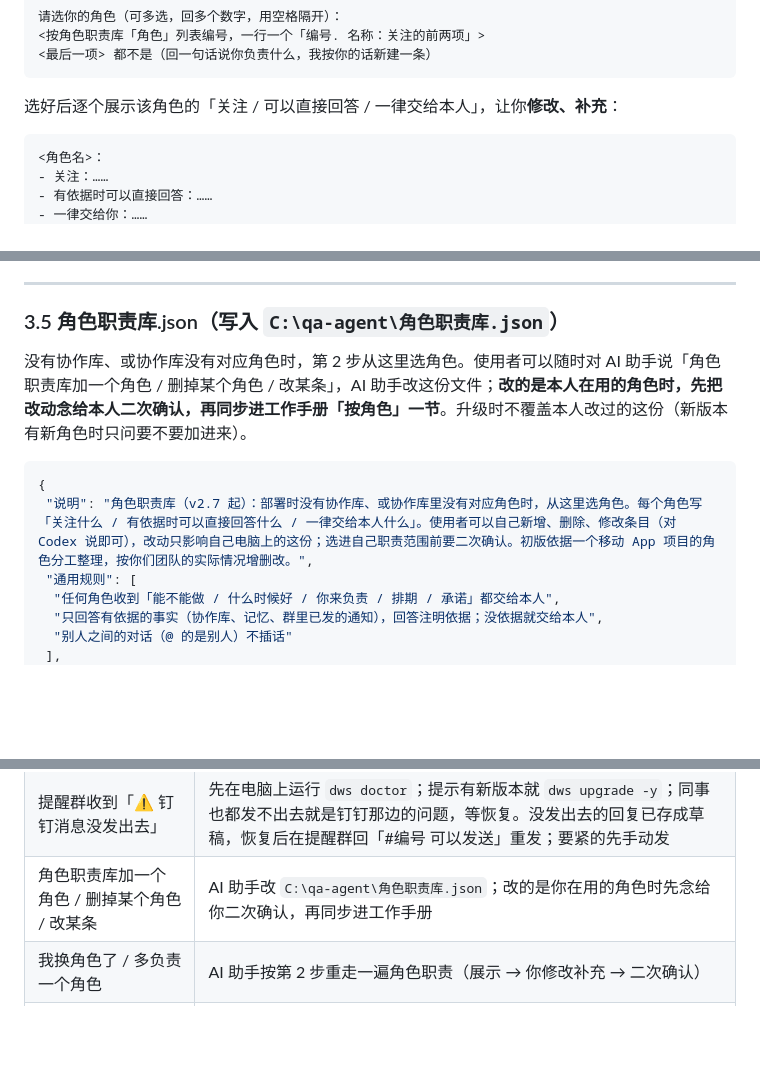
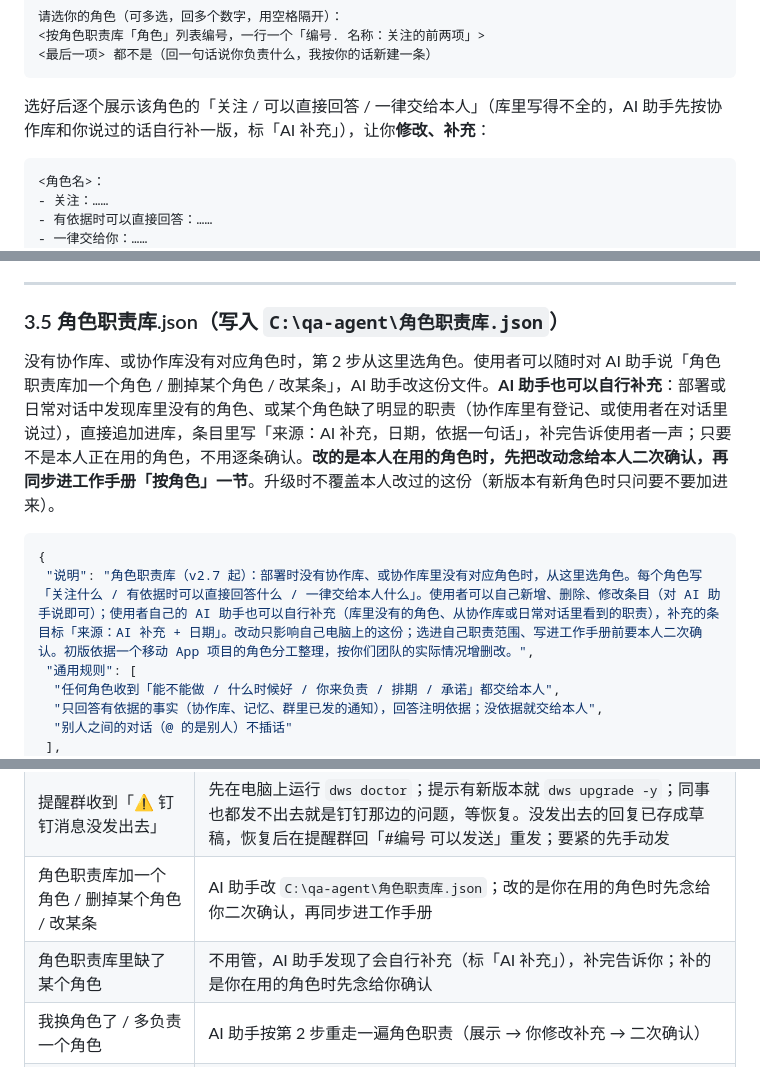
Before and after one commit to Lvan826199/dingtalk-group-assistant, a Markdown page: docs/分享-可直接部署并运行AI监控钉钉群并自动处理.md, 3 parts joined by grey strips. Rendered like a GitHub page; blank space fills up the shorter version.

````diff
--- a/docs/分享-可直接部署并运行AI监控钉钉群并自动处理.md
+++ b/docs/分享-可直接部署并运行AI监控钉钉群并自动处理.md
@@ -124,7 +124,7 @@
 <按角色职责库「角色」列表编号，一行一个「编号. 名称：关注的前两项」>
 <最后一项> 都不是（回一句话说你负责什么，我按你的话新建一条）
 ```
-选好后逐个展示该角色的「关注 / 可以直接回答 / 一律交给本人」，让你**修改、补充**：
+选好后逐个展示该角色的「关注 / 可以直接回答 / 一律交给本人」（库里写得不全的，AI 助手先按协作库和你说过的话自行补一版，标「AI 补充」），让你**修改、补充**：
 ```
 <角色名>：
 - 关注：……
@@ -1551,11 +1551,11 @@ loginctl enable-linger $USER    # 可选：不登录桌面也运行（需要管
 
 ### 3.5 角色职责库.json（写入 `C:\qa-agent\角色职责库.json`）
 
-没有协作库、或协作库没有对应角色时，第 2 步从这里选角色。使用者可以随时对 AI 助手说「角色职责库加一个角色 / 删掉某个角色 / 改某条」，AI 助手改这份文件；**改的是本人在用的角色时，先把改动念给本人二次确认，再同步进工作手册「按角色」一节**。升级时不覆盖本人改过的这份（新版本有新角色时只问要不要加进来）。
+没有协作库、或协作库没有对应角色时，第 2 步从这里选角色。使用者可以随时对 AI 助手说「角色职责库加一个角色 / 删掉某个角色 / 改某条」，AI 助手改这份文件。**AI 助手也可以自行补充**：部署或日常对话中发现库里没有的角色、或某个角色缺了明显的职责（协作库里有登记、或使用者在对话里说过），直接追加进库，条目里写「来源：AI 补充，日期，依据一句话」，补完告诉使用者一声；只要不是本人正在用的角色，不用逐条确认。**改的是本人在用的角色时，先把改动念给本人二次确认，再同步进工作手册「按角色」一节**。升级时不覆盖本人改过的这份（新版本有新角色时只问要不要加进来）。
 
 ```json
 {
- "说明": "角色职责库（v2.7 起）：部署时没有协作库、或协作库里没有对应角色时，从这里选角色。每个角色写「关注什么 / 有依据时可以直接回答什么 / 一律交给本人什么」。使用者可以自己新增、删除、修改条目（对 Codex 说即可），改动只影响自己电脑上的这份；选进自己职责范围前要二次确认。初版依据一个移动 App 项目的角色分工整理，按你们团队的实际情况增删改。",
+ "说明": "角色职责库（v2.7 起）：部署时没有协作库、或协作库里没有对应角色时，从这里选角色。每个角色写「关注什么 / 有依据时可以直接回答什么 / 一律交给本人什么」。使用者可以自己新增、删除、修改条目（对 AI 助手说即可）；使用者自己的 AI 助手也可以自行补充（库里没有的角色、从协作库或日常对话里看到的职责），补充的条目标「来源：AI 补充 + 日期」。改动只影响自己电脑上的这份；选进自己职责范围、写进工作手册前要本人二次确认。初版依据一个移动 App 项目的角色分工整理，按你们团队的实际情况增删改。",
  "通用规则": [
   "任何角色收到「能不能做 / 什么时候好 / 你来负责 / 排期 / 承诺」都交给本人",
   "只回答有依据的事实（协作库、记忆、群里已发的通知），回答注明依据；没依据就交给本人",
@@ -1903,6 +1903,7 @@ loginctl enable-linger $USER    # 可选：不登录桌面也运行（需要管
 | 昨天干了什么 | 每天上班自动发到你和自己的钉钉私聊；也可以直接看 `memory\每日总结.md` |
 | 提醒群收到「⚠️ 钉钉消息没发出去」 | 先在电脑上运行 `dws doctor`；提示有新版本就 `dws upgrade -y`；同事也都发不出去就是钉钉那边的问题，等恢复。没发出去的回复已存成草稿，恢复后在提醒群回「#编号 可以发送」重发；要紧的先手动发 |
 | 角色职责库加一个角色 / 删掉某个角色 / 改某条 | AI 助手改 `C:\qa-agent\角色职责库.json`；改的是你在用的角色时先念给你二次确认，再同步进工作手册 |
+| 角色职责库里缺了某个角色 | 不用管，AI 助手发现了会自行补充（标「AI 补充」），补完告诉你；补的是你在用的角色时先念给你确认 |
 | 我换角色了 / 多负责一个角色 | AI 助手按第 2 步重走一遍角色职责（展示 → 你修改补充 → 二次确认） |
 | 「XX 这事以后归 YY 管」，记一下 | 追加进 `memory\负责人.md` |
 | 以后这类问题不要自己回 | 追加进 `memory\偏好与禁区.md` 和工作手册 |
````
Also changed, not shown: CHANGELOG.md (+1 -0 lines), README.md (+16 -0 lines), docs/images/dark.jpg (added), docs/images/hero.jpg (added), docs/images/mobile.jpg (added), docs/images/roles.jpg (added), docs/images/start.jpg (added), docs/images/usage.jpg (added), 1 other file.
